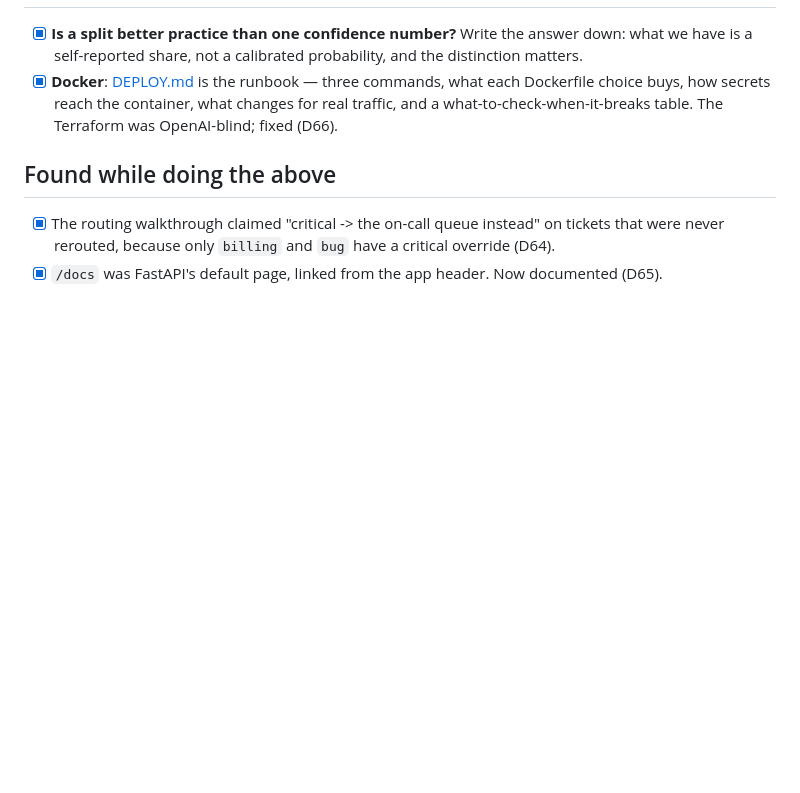
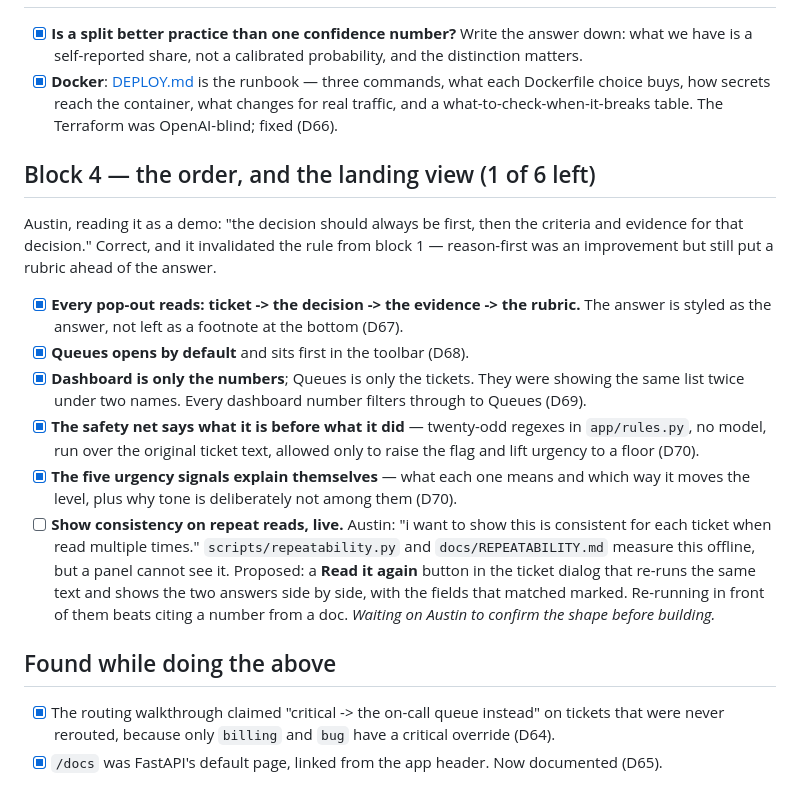
Before and after one commit to anafe03/climb-intake, a Markdown page: docs/TODO-UI.md, the part around the change. Rendered like a GitHub page; blank space fills up the shorter version.

Commit message:
Track block 4 in the working list
Co-Authored-By: Claude Opus 5 <noreply@anthropic.com>

```diff
--- a/docs/TODO-UI.md
+++ b/docs/TODO-UI.md
@@ -42,6 +42,29 @@ Austin's feedback, 2026-09-24. Doing the first block now; escalate and route aft
       choice buys, how secrets reach the container, what changes for real traffic, and a
       what-to-check-when-it-breaks table. The Terraform was OpenAI-blind; fixed (D66).
 
+## Block 4 — the order, and the landing view  (1 of 6 left)
+
+Austin, reading it as a demo: "the decision should always be first, then the criteria and evidence
+for that decision." Correct, and it invalidated the rule from block 1 — reason-first was an
+improvement but still put a rubric ahead of the answer.
+
+- [x] **Every pop-out reads: ticket -> the decision -> the evidence -> the rubric.** The answer is
+      styled as the answer, not left as a footnote at the bottom (D67).
+- [x] **Queues opens by default** and sits first in the toolbar (D68).
+- [x] **Dashboard is only the numbers**; Queues is only the tickets. They were showing the same
+      list twice under two names. Every dashboard number filters through to Queues (D69).
+- [x] **The safety net says what it is before what it did** — twenty-odd regexes in `app/rules.py`,
+      no model, run over the original ticket text, allowed only to raise the flag and lift urgency
+      to a floor (D70).
+- [x] **The five urgency signals explain themselves** — what each one means and which way it moves
+      the level, plus why tone is deliberately not among them (D70).
+- [ ] **Show consistency on repeat reads, live.** Austin: "i want to show this is consistent for
+      each ticket when read multiple times." `scripts/repeatability.py` and `docs/REPEATABILITY.md`
+      measure this offline, but a panel cannot see it. Proposed: a **Read it again** button in the
+      ticket dialog that re-runs the same text and shows the two answers side by side, with the
+      fields that matched marked. Re-running in front of them beats citing a number from a doc.
+      *Waiting on Austin to confirm the shape before building.*
+
 ## Found while doing the above
 
 - [x] The routing walkthrough claimed "critical -> the on-call queue instead" on tickets that were
```
